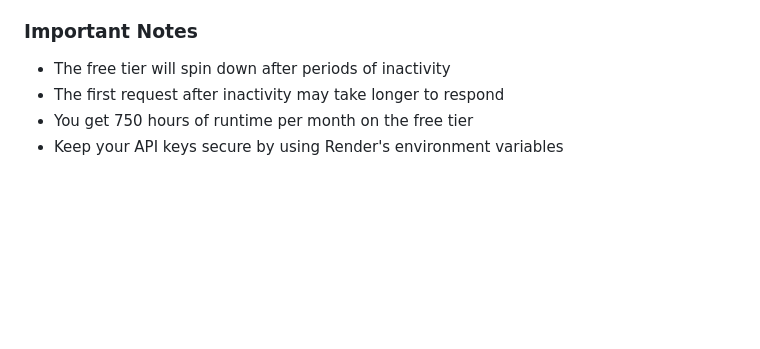
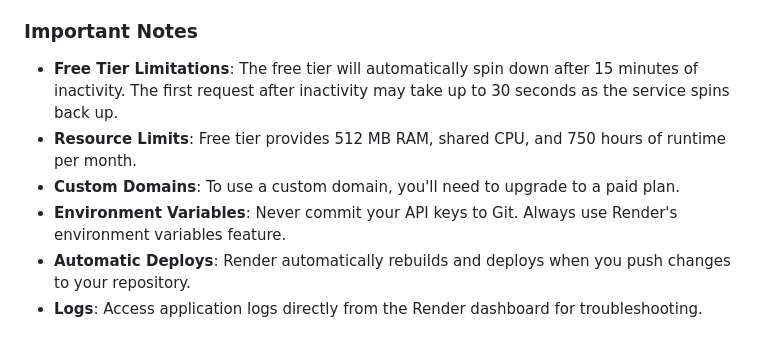
Before and after one commit to Laxmikant2002/voice-bot, a Markdown page: README.md, the part around the change printed below. Rendered like a GitHub page; blank space fills up the shorter version.

```diff
--- a/README.md
+++ b/README.md
@@ -254,7 +311,9 @@ Follow these steps to deploy your voice bot to Render.com's free tier:
 
 ### Important Notes
 
-- The free tier will spin down after periods of inactivity
-- The first request after inactivity may take longer to respond
-- You get 750 hours of runtime per month on the free tier
-- Keep your API keys secure by using Render's environment variables
+- **Free Tier Limitations**: The free tier will automatically spin down after 15 minutes of inactivity. The first request after inactivity may take up to 30 seconds as the service spins back up.
+- **Resource Limits**: Free tier provides 512 MB RAM, shared CPU, and 750 hours of runtime per month.
+- **Custom Domains**: To use a custom domain, you'll need to upgrade to a paid plan.
+- **Environment Variables**: Never commit your API keys to Git. Always use Render's environment variables feature.
+- **Automatic Deploys**: Render automatically rebuilds and deploys when you push changes to your repository.
+- **Logs**: Access application logs directly from the Render dashboard for troubleshooting.
```
Also changed, not shown: other parts of README.md (+80 -23 lines).
